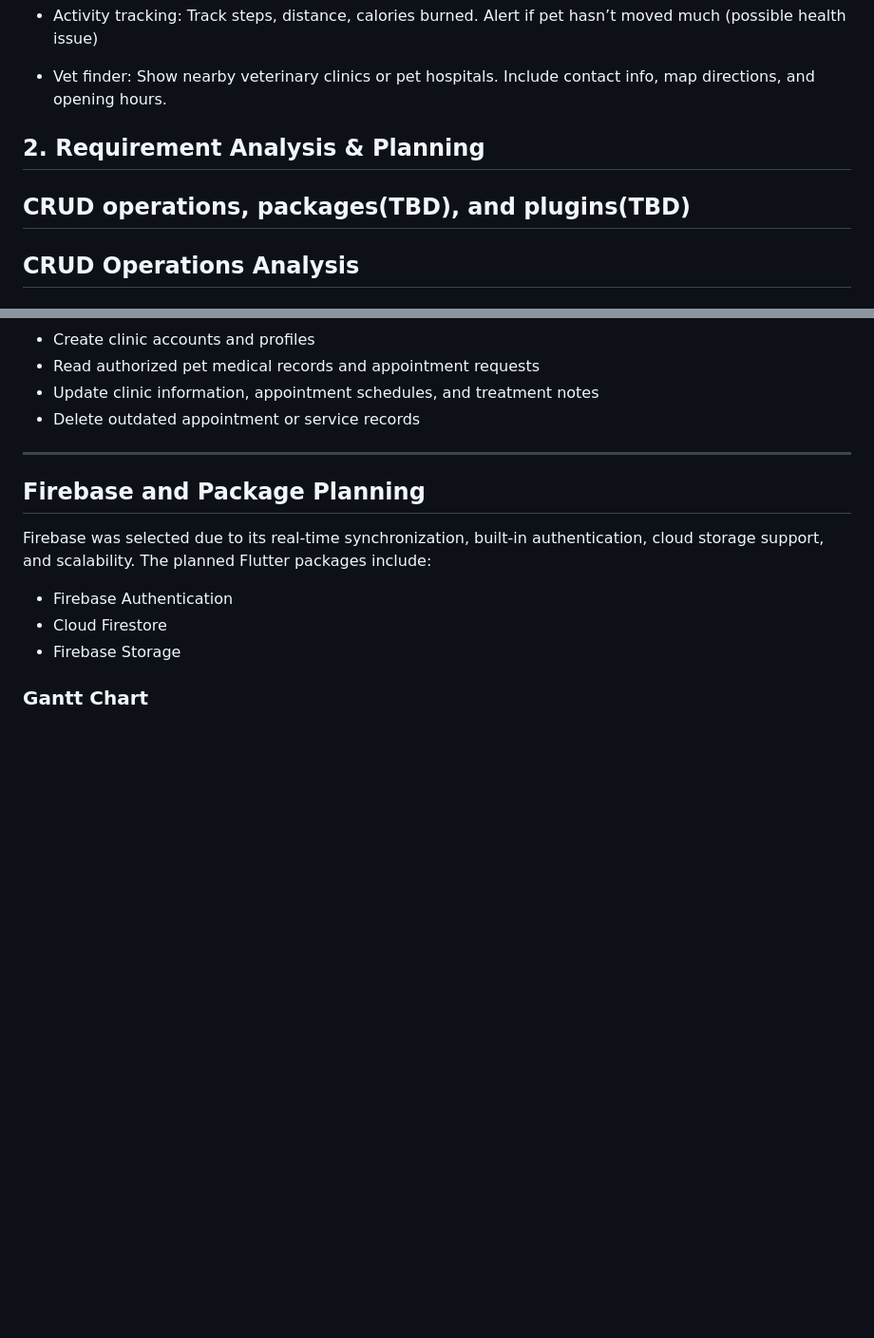
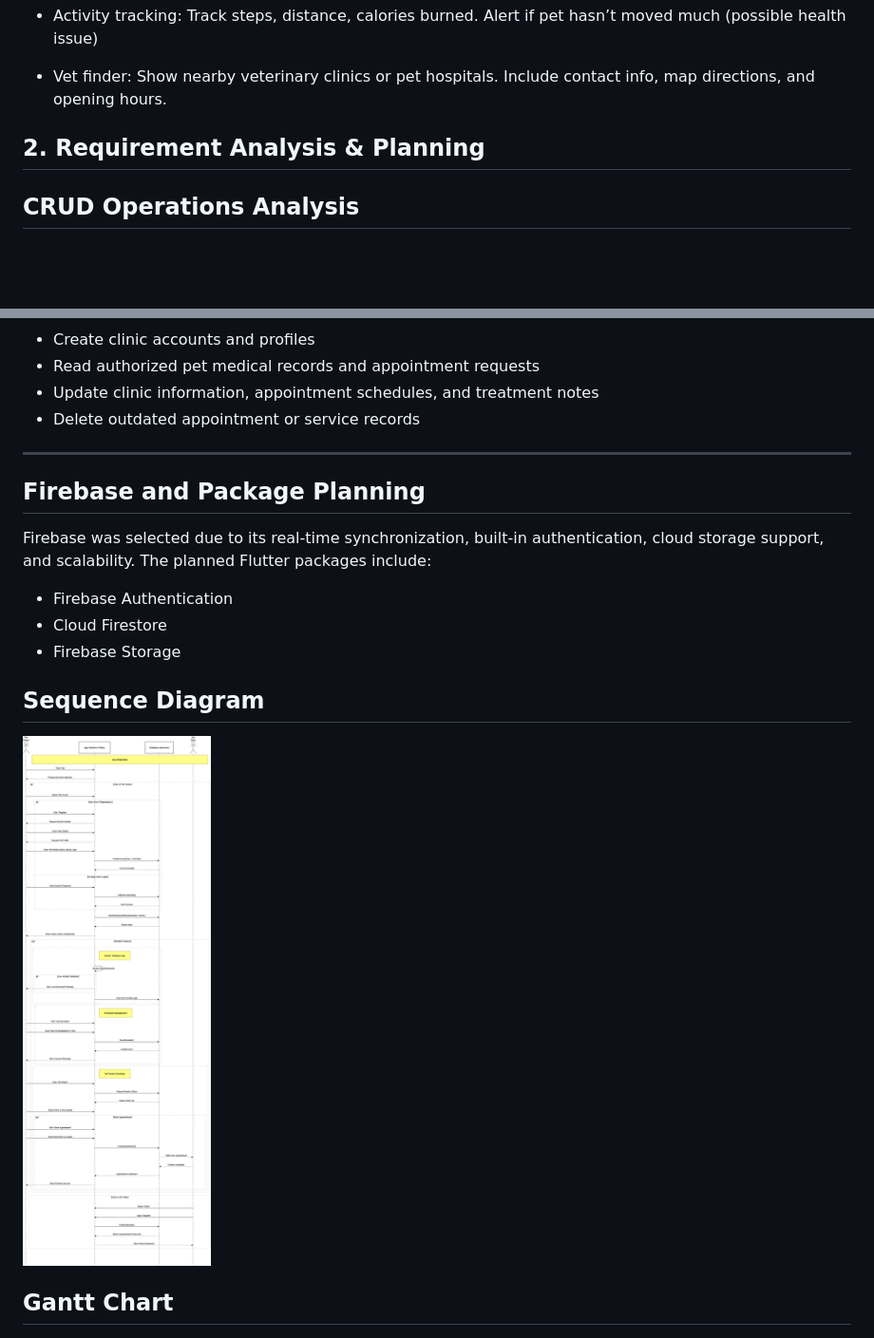
Before and after one commit to MirulFikri/MAD-Project, a Markdown page: README.md, 2 parts joined by grey strips. Shown: that part at 95% size. Rendered like a GitHub page; blank space fills up the shorter version.

Commit message:
add sequence diagram

```diff
--- a/README.md
+++ b/README.md
@@ -42,8 +42,6 @@ The objectives of the app are:
 
 ## 2. Requirement Analysis & Planning
 
-## CRUD operations, packages(TBD), and plugins(TBD)
-
 ## CRUD Operations Analysis
 ### Pet Owner
 - Create accounts, pet profiles, reminders, and medical records
@@ -71,7 +69,10 @@ Firebase was selected due to its real-time synchronization, built-in authenticat
 - Cloud Firestore
 - Firebase Storage
 
-### Gantt Chart
+## Sequence Diagram
+![PetCare Sequence Diagram](images/SequenceDiagram.png)
+
+## Gantt Chart
 ![PetCare Porject Timeline](images/GanttChart.png)
 
 
```
